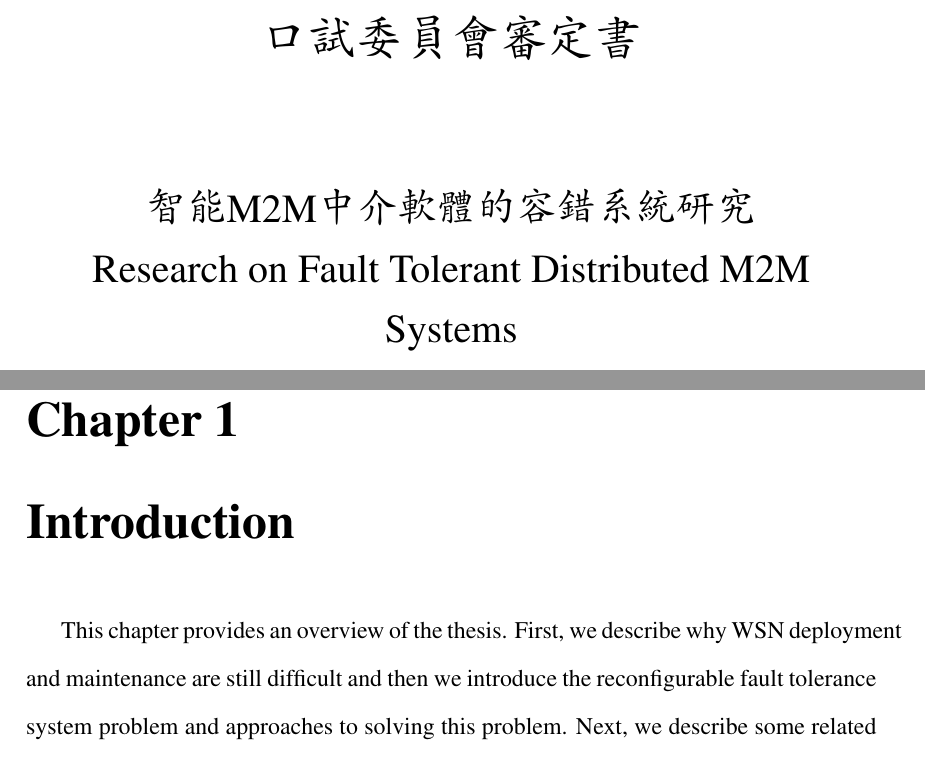
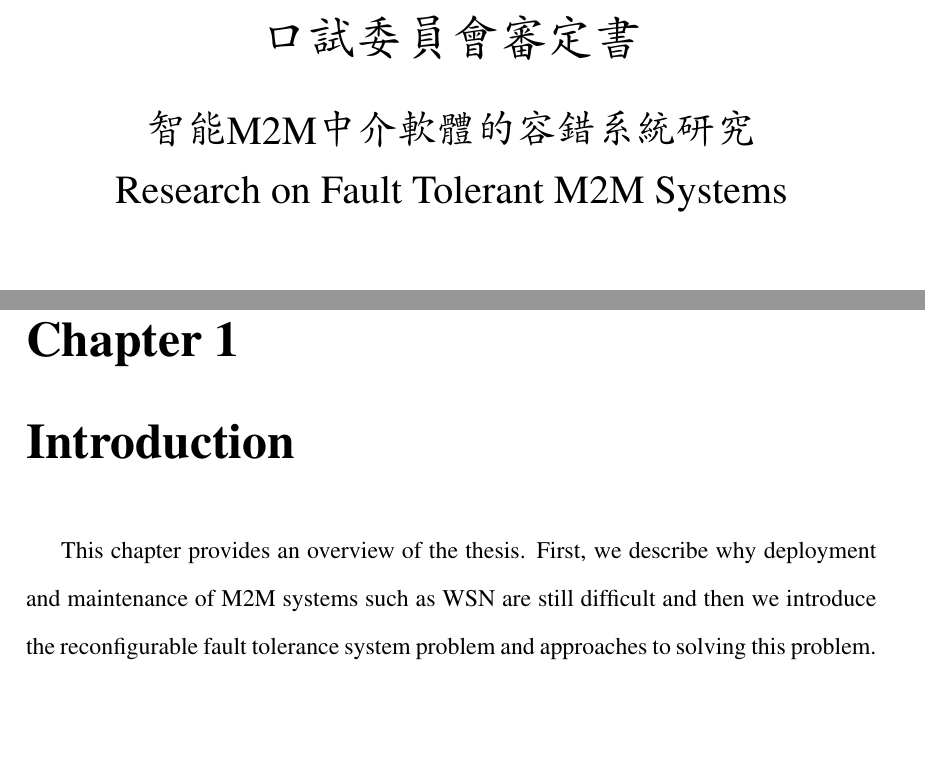
Before and after one commit to pencilcheck/master-thesis, a LaTeX thesis (thesis.tex, which reads introduction.tex, ntuvars.tex): two parts of pages 5 and 17 of 49, joined at a grey line, cut so that both start at the same text, the shorter picture padded with empty space. The pictures show the PDF file thesis.pdf that the author committed with the source.

Commit message:
another revision, change wording for M2M and WSN

```diff
--- a/introduction.tex
+++ b/introduction.tex
@@ -5,8 +5,7 @@
 \doublespacing\nointerlineskip
 
 This chapter provides an overview of the thesis. First, we describe why
-WSN deployment and maintenance are still difficult and then we introduce the
-reconfigurable fault tolerance system problem and approaches to solving this
+deployment and maintenance of M2M systems such as WSN are still difficult and then we introduce the reconfigurable fault tolerance system problem and approaches to solving this
 problem. Next, we describe some related work on a reconfigurable fault tolerant distributed system. Lastly, we present our proposed solution to this problem.
 
 \section{Wireless Sensor Network Deployment is Hard}
--- a/ntuvars.tex
+++ b/ntuvars.tex
@@ -30,7 +30,7 @@
 
 % {{{
 \titleCH{智能M2M中介軟體的容錯系統研究}
-\titleEN{Research on Fault Tolerant Distributed M2M Systems}
+\titleEN{Research on Fault Tolerant M2M Systems}
 \authorCH{蘇適}
 \studentID{R99922157}
 \authorEN{Penn H. Su}
```
Also changed, not shown: thesis.pdf.
